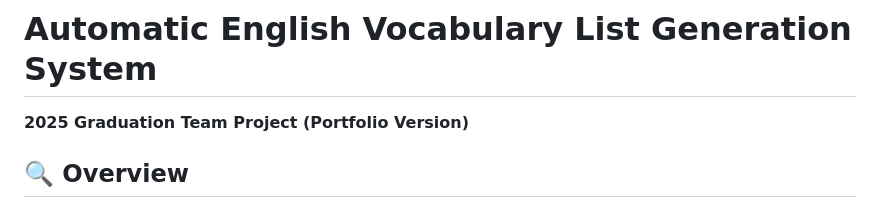
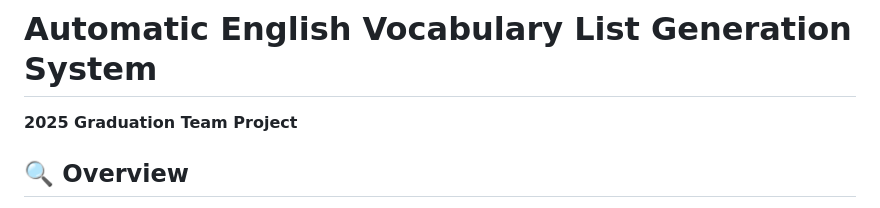
Before and after one commit to yewonekim-2002/2025-graduation-team-project, a Markdown page: README.md, the part around the change. GitHub-like rendering.

```diff
--- a/README.md
+++ b/README.md
@@ -2,7 +2,7 @@
 2025 Graduation Team Project — Information and Communication Engineering
 
 # Automatic English Vocabulary List Generation System
-**2025 Graduation Team Project (Portfolio Version)**
+**2025 Graduation Team Project**
 
 ## 🔍 Overview
 This project is a **user-centered English vocabulary learning system** designed to automatically generate personalized vocabulary lists based on users’ word search history.
```
